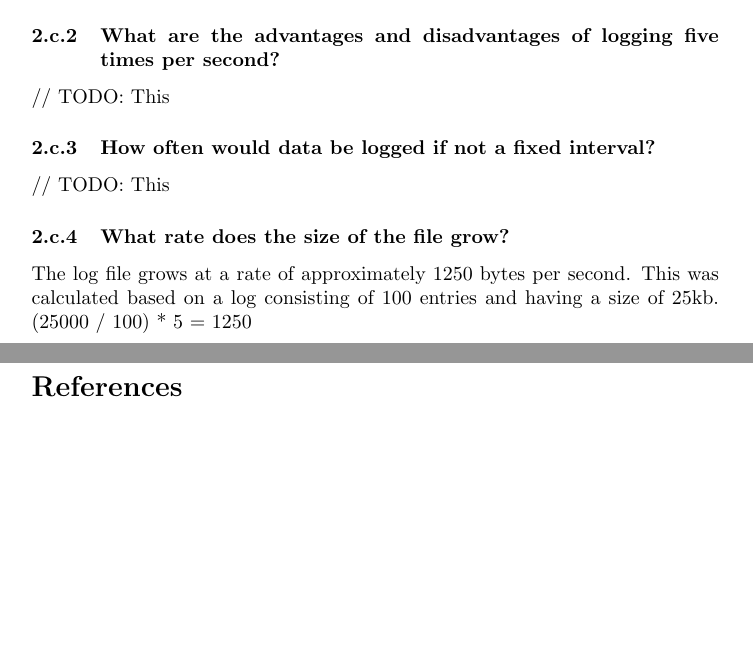
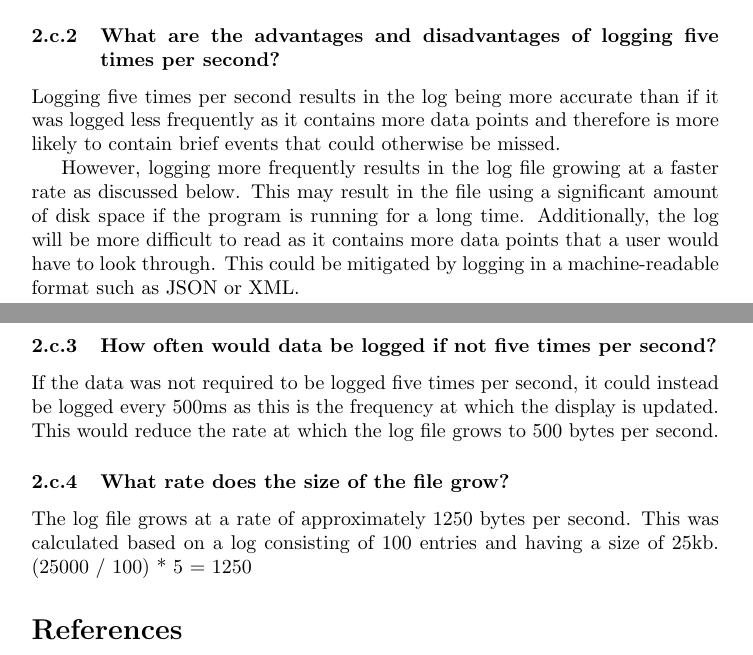
Before and after one commit to kieranknowles1/ComputerNetworksAssignment, a LaTeX problem sheet (Operating Systems Assignment.tex): two parts of pages 7 and 8 of 8 before the commit and two parts of pages 7 and 8 of 9 after it, joined at a grey line, cut so that both start at the same text, the shorter picture padded with empty space. Compiled offline with pdfLaTeX.

Commit message:
Document logging

```diff
--- a/Operating Systems Assignment.tex
+++ b/Operating Systems Assignment.tex
@@ -254,10 +254,19 @@ two separate processes. The process is the same for both scenarios.
         \lstinputlisting{sample_log.txt}
 
         \subsubsection{What are the advantages and disadvantages of logging five times per second?}
-        // TODO: This
+        Logging five times per second results in the log being more accurate than if it was logged less frequently
+        as it contains more data points and therefore is more likely to contain brief events that could otherwise
+        be missed.
 
-        \subsubsection{How often would data be logged if not a fixed interval?}
-        // TODO: This
+        However, logging more frequently results in the log file growing at a faster rate as discussed below. This
+        may result in the file using a significant amount of disk space if the program is running for a long time.
+        Additionally, the log will be more difficult to read as it contains more data points that a user would
+        have to look through. This could be mitigated by logging in a machine-readable format such as JSON or XML.
+
+        \subsubsection{How often would data be logged if not five times per second?}
+        If the data was not required to be logged five times per second, it could instead be logged every 500ms
+        as this is the frequency at which the display is updated. This would reduce the rate at which the log
+        file grows to 500 bytes per second.
 
         \subsubsection{{What rate does the size of the file grow?}}
         The log file grows at a rate of approximately 1250 bytes per second.
```
